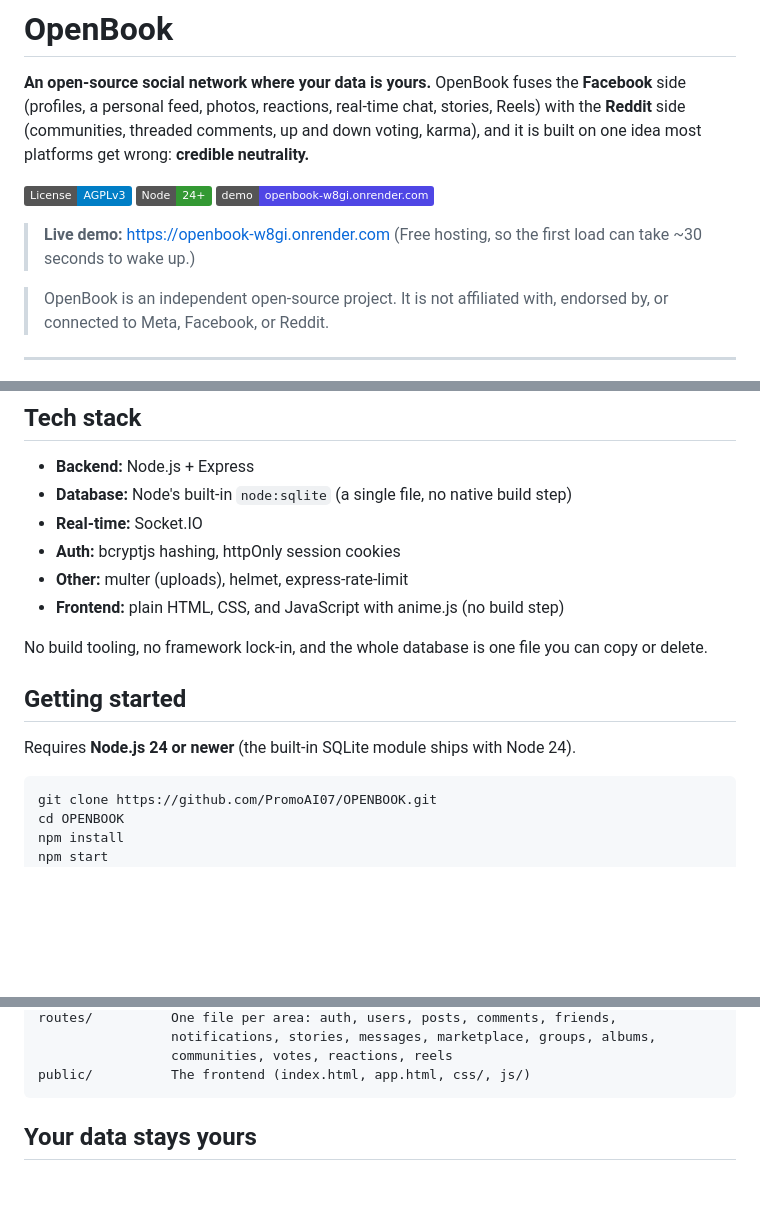
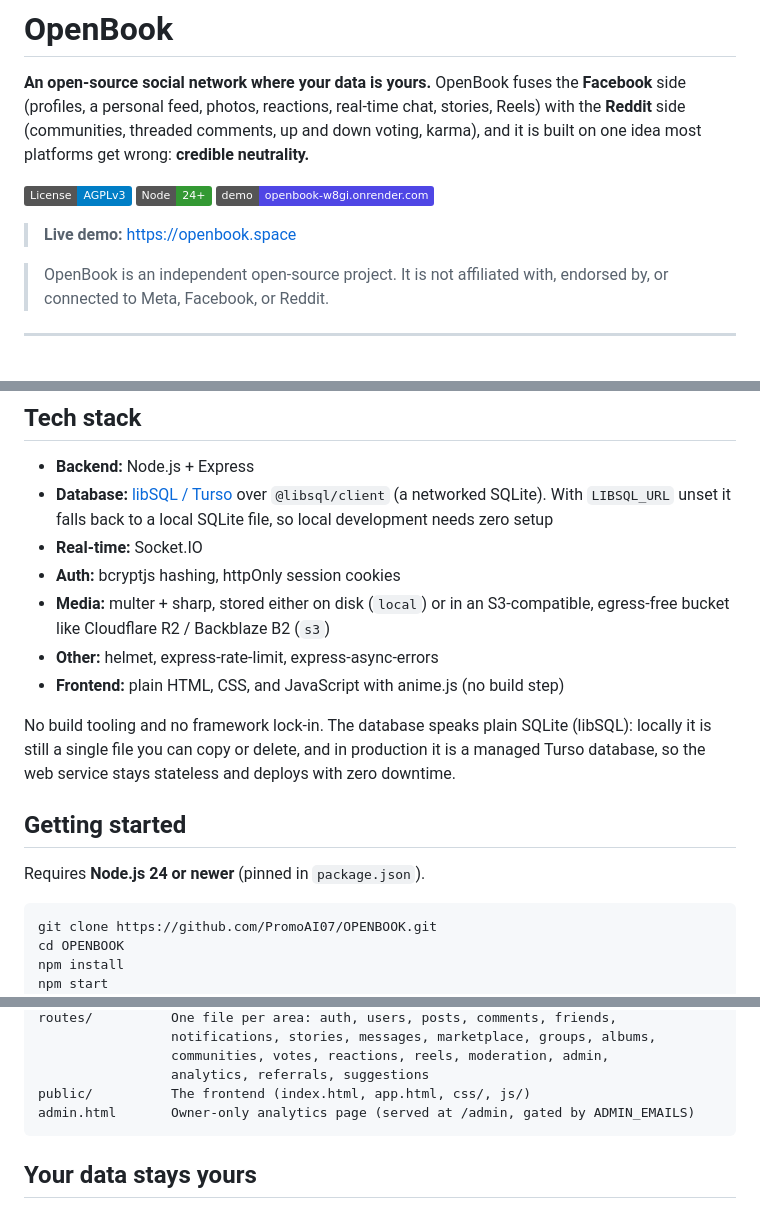
Before and after one commit to PromoAI07/OPENBOOK, a Markdown page: README.md, 3 parts joined by grey strips. Rendered like a GitHub page; badges without logos; blank space fills up the shorter version.

````diff
--- a/README.md
+++ b/README.md
@@ -10,8 +10,7 @@ down voting, karma), and it is built on one idea most platforms get wrong:
 ![Node](https://img.shields.io/badge/Node-24%2B-339933?logo=node.js&logoColor=white)
 [![Live demo](https://img.shields.io/badge/demo-openbook--w8gi.onrender.com-4f46e5)](https://openbook-w8gi.onrender.com)
 
-> **Live demo:** https://openbook-w8gi.onrender.com
-> (Free hosting, so the first load can take ~30 seconds to wake up.)
+> **Live demo:** https://openbook.space
 
 > OpenBook is an independent open-source project. It is not affiliated with,
 > endorsed by, or connected to Meta, Facebook, or Reddit.
@@ -76,18 +75,21 @@ black box.
 ## Tech stack
 
 - **Backend:** Node.js + Express
-- **Database:** Node's built-in `node:sqlite` (a single file, no native build step)
+- **Database:** [libSQL / Turso](https://turso.tech) over `@libsql/client` (a networked SQLite). With `LIBSQL_URL` unset it falls back to a local SQLite file, so local development needs zero setup
 - **Real-time:** Socket.IO
 - **Auth:** bcryptjs hashing, httpOnly session cookies
-- **Other:** multer (uploads), helmet, express-rate-limit
+- **Media:** multer + sharp, stored either on disk (`local`) or in an S3-compatible, egress-free bucket like Cloudflare R2 / Backblaze B2 (`s3`)
+- **Other:** helmet, express-rate-limit, express-async-errors
 - **Frontend:** plain HTML, CSS, and JavaScript with anime.js (no build step)
 
-No build tooling, no framework lock-in, and the whole database is one file you
-can copy or delete.
+No build tooling and no framework lock-in. The database speaks plain SQLite
+(libSQL): locally it is still a single file you can copy or delete, and in
+production it is a managed Turso database, so the web service stays stateless
+and deploys with zero downtime.
 
 ## Getting started
 
-Requires **Node.js 24 or newer** (the built-in SQLite module ships with Node 24).
+Requires **Node.js 24 or newer** (pinned in `package.json`).
 
 ```bash
 git clone https://github.com/PromoAI07/OPENBOOK.git
@@ -144,7 +167,9 @@ sockets.js       Real-time chat handlers
 routes/          One file per area: auth, users, posts, comments, friends,
                  notifications, stories, messages, marketplace, groups, albums,
-                 communities, votes, reactions, reels
+                 communities, votes, reactions, reels, moderation, admin,
+                 analytics, referrals, suggestions
 public/          The frontend (index.html, app.html, css/, js/)
+admin.html       Owner-only analytics page (served at /admin, gated by ADMIN_EMAILS)
 ```
 
 ## Your data stays yours
````
Also changed, not shown: other parts of README.md (+34 -13 lines).
